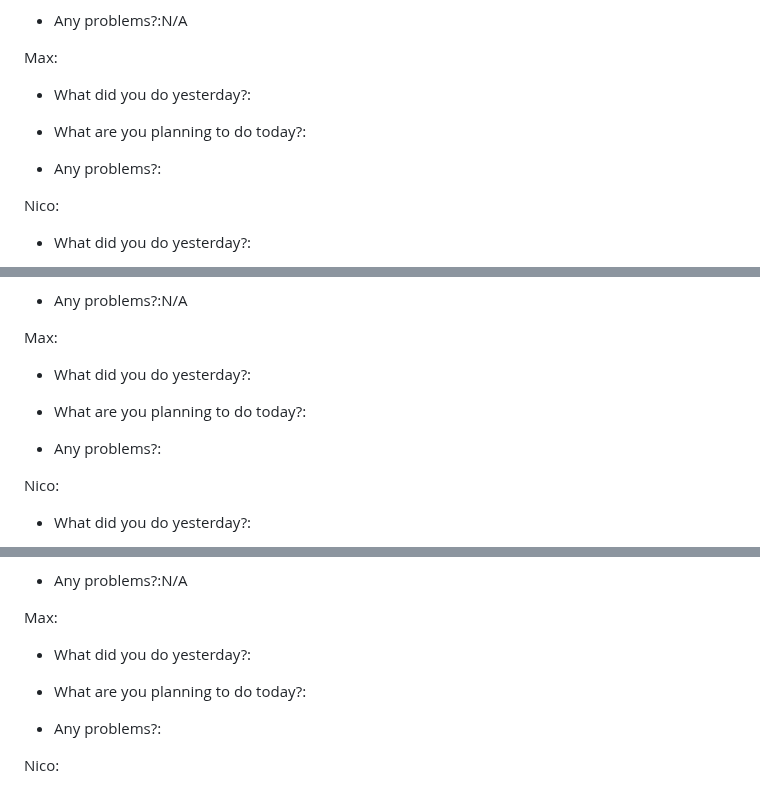
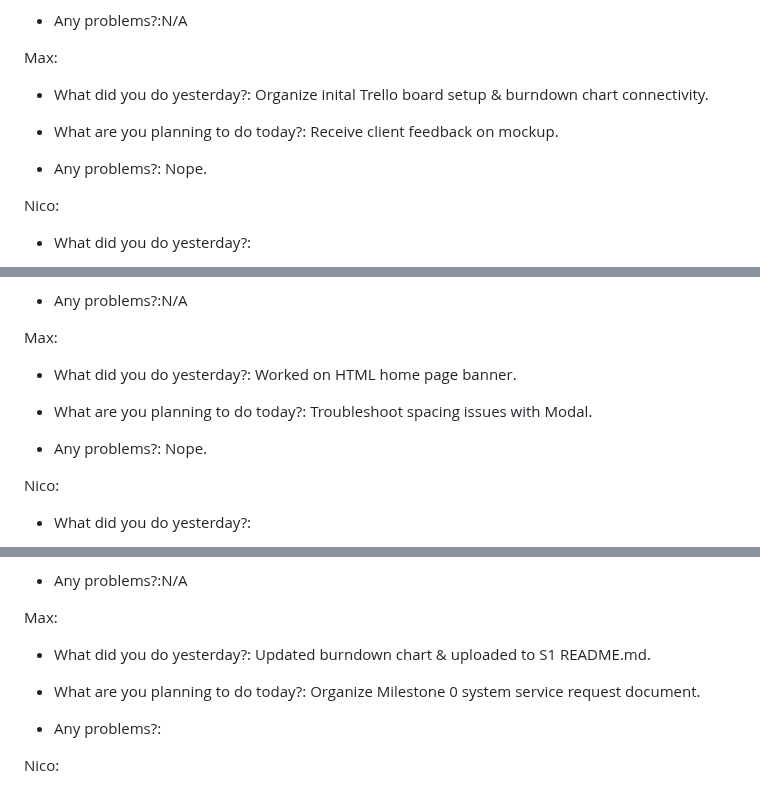
Before and after one commit to ahoff2910/hdl1-training-status, a Markdown page: README.md, 3 parts joined by grey strips. Drawn GitHub-style.

```diff
--- a/README.md
+++ b/README.md
@@ -151,13 +151,13 @@
         <p>Max:</p>
         <ul>
             <li>
-                <p>What did you do yesterday?:</p>
+                <p>What did you do yesterday?: Organize inital Trello board setup & burndown chart connectivity. </p>
             </li>
             <li>
-                <p>What are you planning to do today?:</p>
+                <p>What are you planning to do today?: Receive client feedback on mockup. </p>
             </li>
             <li>
-                <p>Any problems?:</p>
+                <p>Any problems?: Nope. </p>
             </li>
         </ul>
         <p>Nico:</p>
@@ -214,13 +214,13 @@
         <p>Max:</p>
         <ul>
             <li>
-                <p>What did you do yesterday?:</p>
+                <p>What did you do yesterday?: Worked on HTML home page banner. </p>
             </li>
             <li>
-                <p>What are you planning to do today?:</p>
+                <p>What are you planning to do today?: Troubleshoot spacing issues with Modal. </p>
             </li>
             <li>
-                <p>Any problems?:</p>
+                <p>Any problems?: Nope. </p>
             </li>
         </ul>
         <p>Nico:</p>
@@ -277,10 +277,10 @@
         <p>Max:</p>
         <ul>
             <li>
-                <p>What did you do yesterday?:</p>
+                <p>What did you do yesterday?: Updated burndown chart & uploaded to S1 README.md. </p>
             </li>
             <li>
-                <p>What are you planning to do today?:</p>
+                <p>What are you planning to do today?: Organize Milestone 0 system service request document. </p>
             </li>
             <li>
                 <p>Any problems?:</p>
```
